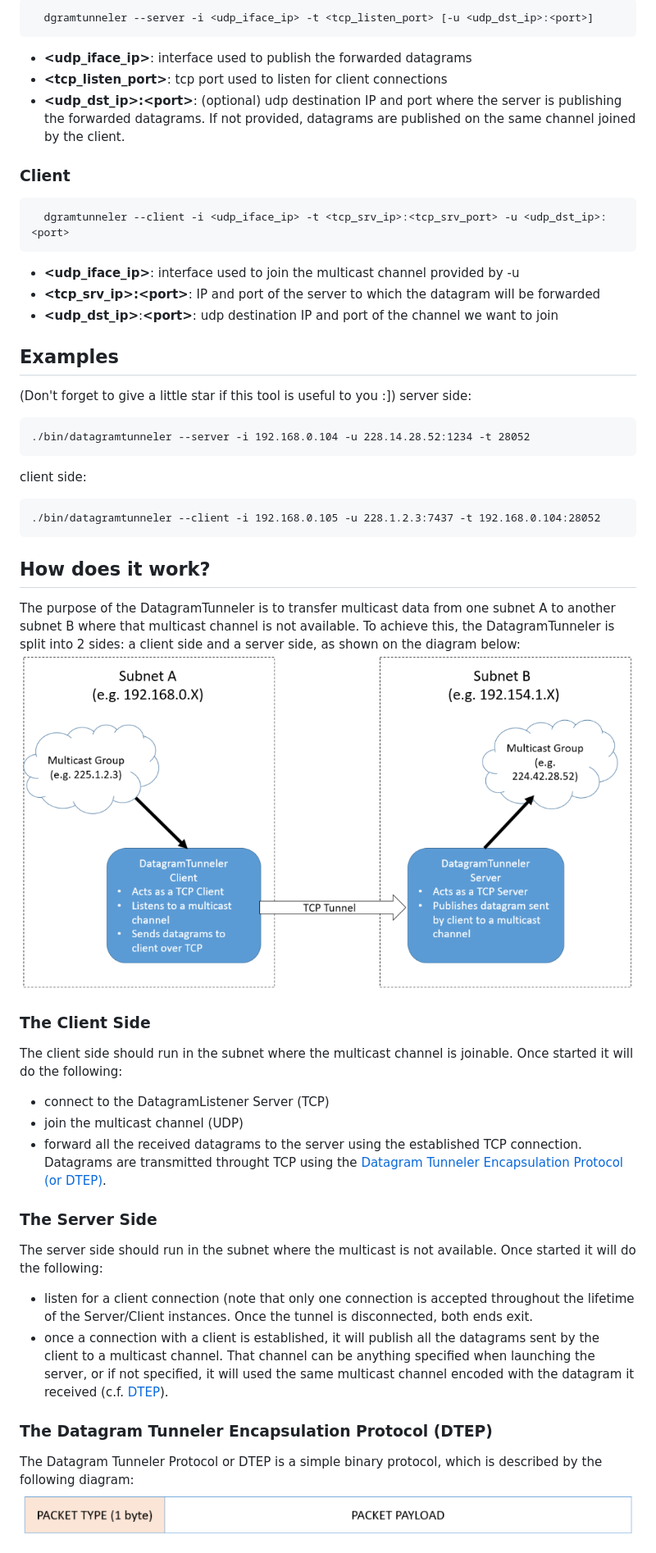
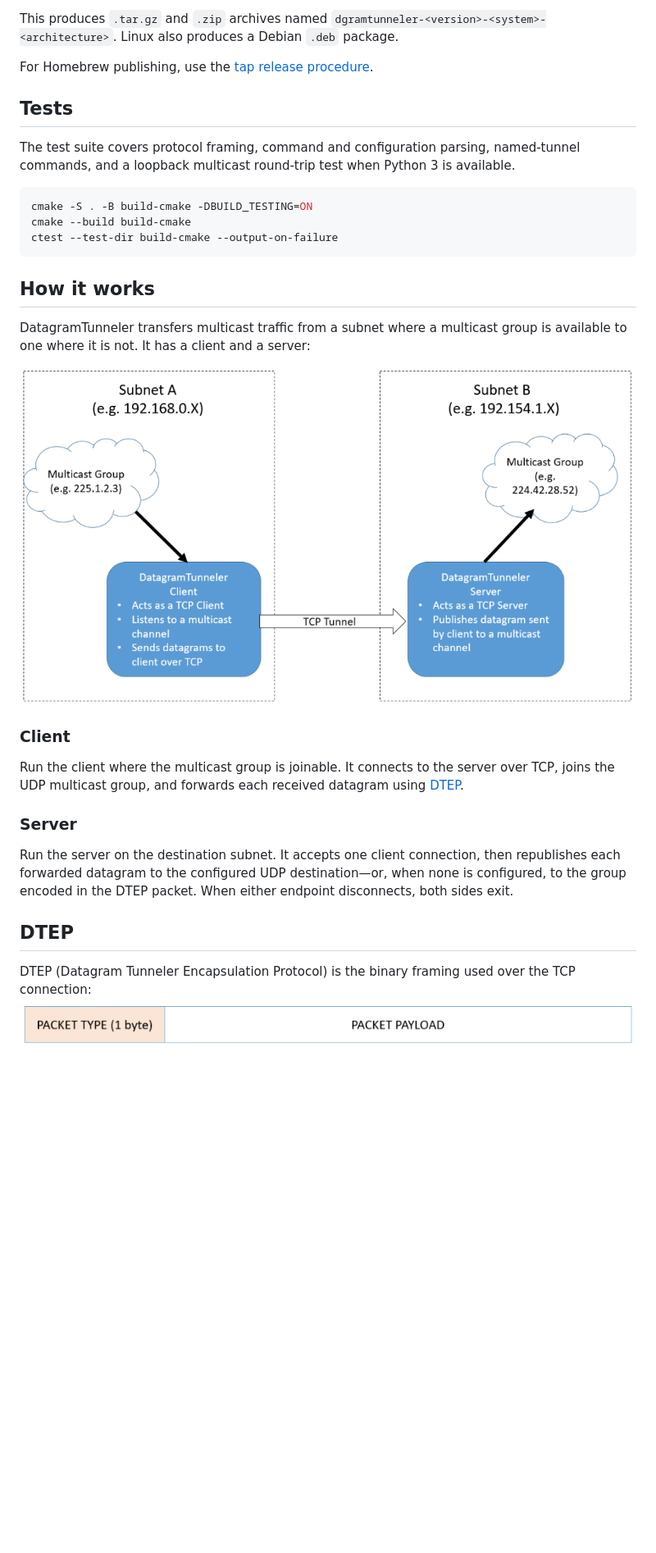
Before and after one commit to MarkoPaul0/DatagramTunneler, a Markdown page: README.md, the part around one of its changes. Shown at 82% size. Rendered like a GitHub page; blank space fills up the shorter version.

````diff
--- a/README.md
+++ b/README.md
@@ -162,54 +116,35 @@ In order to use the DatagramTunneler you need to start the server side first, th
 ```
-  dgramtunneler --server -i <udp_iface_ip> -t <tcp_listen_port> [-u <udp_dst_ip>:<port>]
+
+This produces `.tar.gz` and `.zip` archives named `dgramtunneler-<version>-<system>-<architecture>`. Linux also produces a Debian `.deb` package.
+
+For Homebrew publishing, use the [tap release procedure](packaging/homebrew/README.md).
+
+## Tests
+
+The test suite covers protocol framing, command and configuration parsing, named-tunnel commands, and a loopback multicast round-trip test when Python 3 is available.
+
+```sh
+cmake -S . -B build-cmake -DBUILD_TESTING=ON
+cmake --build build-cmake
+ctest --test-dir build-cmake --output-on-failure
 ```
-* **<udp_iface_ip>**: interface used to publish the forwarded datagrams
-* **<tcp_listen_port>**: tcp port used to listen for client connections
-* **<udp_dst_ip>:\<port>**: (optional) udp destination IP and port where the server is publishing the forwarded datagrams. If not provided, datagrams are published on the same channel joined by the client.
+
+## How it works
+
+DatagramTunneler transfers multicast traffic from a subnet where a multicast group is available to one where it is not. It has a client and a server:
+
+![Datagram Tunneler](doc/diagram.png)
 
 ### Client
-```
-  dgramtunneler --client -i <udp_iface_ip> -t <tcp_srv_ip>:<tcp_srv_port> -u <udp_dst_ip>:<port>
-```
-* **<udp_iface_ip>**: interface used to join the multicast channel provided by -u
-* **<tcp_srv_ip>:\<port>**: IP and port of the server to which the datagram will be forwarded
-* **<udp_dst_ip>**:**\<port>**: udp destination IP and port of the channel we want to join
 
-<a name="examples"/>
+Run the client where the multicast group is joinable. It connects to the server over TCP, joins the UDP multicast group, and forwards each received datagram using [DTEP](#dtep).
 
-## Examples
-(Don't forget to give a little star if this tool is useful to you :])
-server side:
-```
-./bin/datagramtunneler --server -i 192.168.0.104 -u 228.14.28.52:1234 -t 28052
-```
+### Server
 
-client side:
-```
-./bin/datagramtunneler --client -i 192.168.0.105 -u 228.1.2.3:7437 -t 192.168.0.104:28052
-```
+Run the server on the destination subnet. It accepts one client connection, then republishes each forwarded datagram to the configured UDP destination—or, when none is configured, to the group encoded in the DTEP packet. When either endpoint disconnects, both sides exit.
 
+## DTEP
 
-<a name="how_it_works"/>
-
-## How does it work?
-The purpose of the DatagramTunneler is to transfer multicast data from one subnet A to another subnet B where that multicast channel is not available. To achieve this, the DatagramTunneler is split into 2 sides: a client side and a server side, as shown on the diagram below:
-![Datagram Tunneler](doc/diagram.png)
-
-### The Client Side
-The client side should run in the subnet where the multicast channel is joinable. Once started it will do the following:
-* connect to the DatagramListener Server (TCP)
-* join the multicast channel (UDP)
-* forward all the received datagrams to the server using the established TCP connection. Datagrams are transmitted throught TCP using the [Datagram Tunneler Encapsulation Protocol (or DTEP)](#dtep).
-
-### The Server Side
-The server side should run in the subnet where the multicast is not available. Once started it will do the following:
-* listen for a client connection (note that only one connection is accepted throughout the lifetime of the Server/Client instances. Once the tunnel is disconnected, both ends exit.
-* once a connection with a client is established, it will publish all the datagrams sent by the client to a multicast channel. That channel can be anything specified when launching the server, or if not specified, it will used the same multicast channel encoded with the datagram it received (c.f. [DTEP](#dtep)).
-
-
-<a name="dtep"/>
-
-### The Datagram Tunneler Encapsulation Protocol (DTEP)
-The Datagram Tunneler Protocol or DTEP is a simple binary protocol, which is described by the following diagram:
+DTEP (Datagram Tunneler Encapsulation Protocol) is the binary framing used over the TCP connection:
 ![](doc/proto_pkt.png)
 
````
Also changed, not shown: other parts of README.md (+74 -119 lines).
